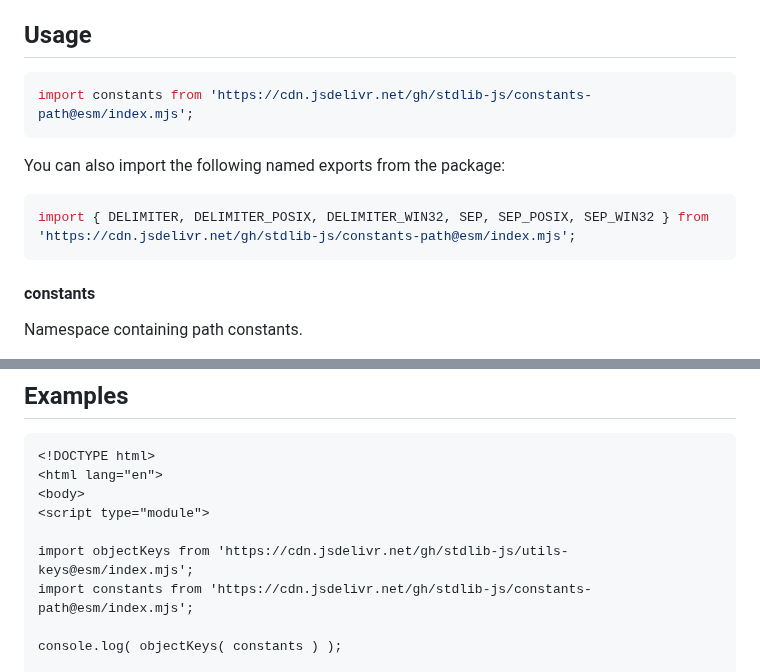
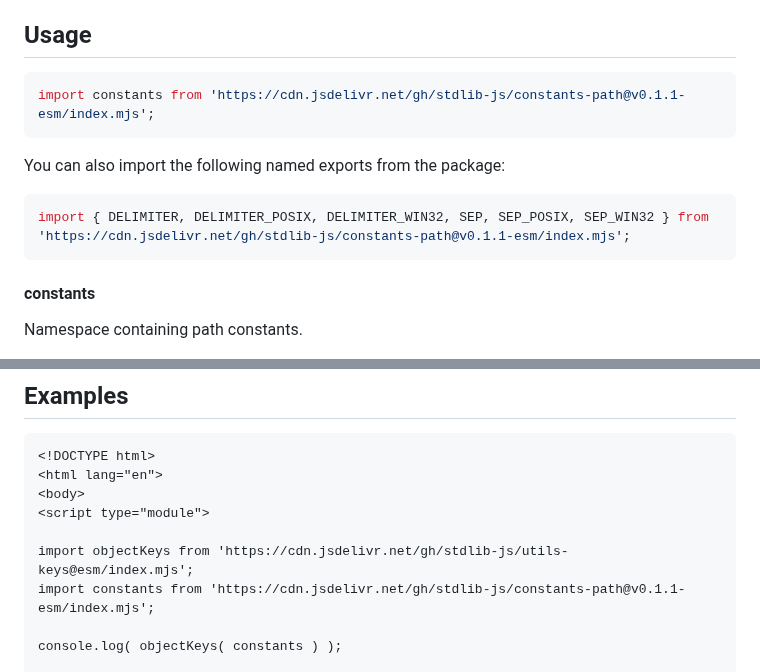
Before and after one commit to stdlib-js/constants-path, a Markdown page: README.md, 2 parts joined by grey strips. Rendered like a GitHub page.

Commit message:
Update README.md for ESM bundle v0.1.1

````diff
--- a/README.md
+++ b/README.md
@@ -42,13 +42,13 @@ limitations under the License.
 ## Usage
 
 ```javascript
-import constants from 'https://cdn.jsdelivr.net/gh/stdlib-js/constants-path@esm/index.mjs';
+import constants from 'https://cdn.jsdelivr.net/gh/stdlib-js/constants-path@v0.1.1-esm/index.mjs';
 ```
 
 You can also import the following named exports from the package:
 
 ```javascript
-import { DELIMITER, DELIMITER_POSIX, DELIMITER_WIN32, SEP, SEP_POSIX, SEP_WIN32 } from 'https://cdn.jsdelivr.net/gh/stdlib-js/constants-path@esm/index.mjs';
+import { DELIMITER, DELIMITER_POSIX, DELIMITER_WIN32, SEP, SEP_POSIX, SEP_WIN32 } from 'https://cdn.jsdelivr.net/gh/stdlib-js/constants-path@v0.1.1-esm/index.mjs';
 ```
 
 #### constants
@@ -94,7 +94,7 @@ var ns = constants;
 <script type="module">
 
 import objectKeys from 'https://cdn.jsdelivr.net/gh/stdlib-js/utils-keys@esm/index.mjs';
-import constants from 'https://cdn.jsdelivr.net/gh/stdlib-js/constants-path@esm/index.mjs';
+import constants from 'https://cdn.jsdelivr.net/gh/stdlib-js/constants-path@v0.1.1-esm/index.mjs';
 
 console.log( objectKeys( constants ) );
 
````
